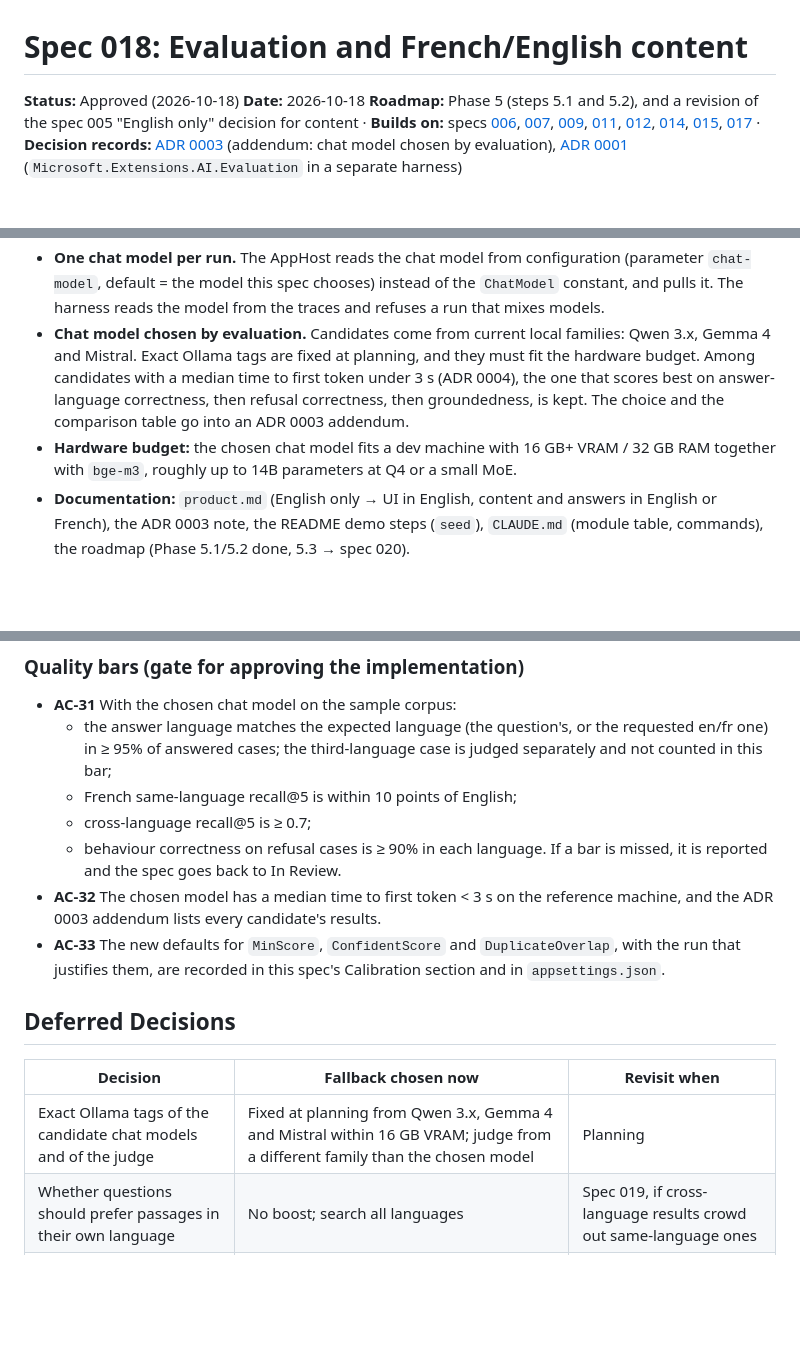
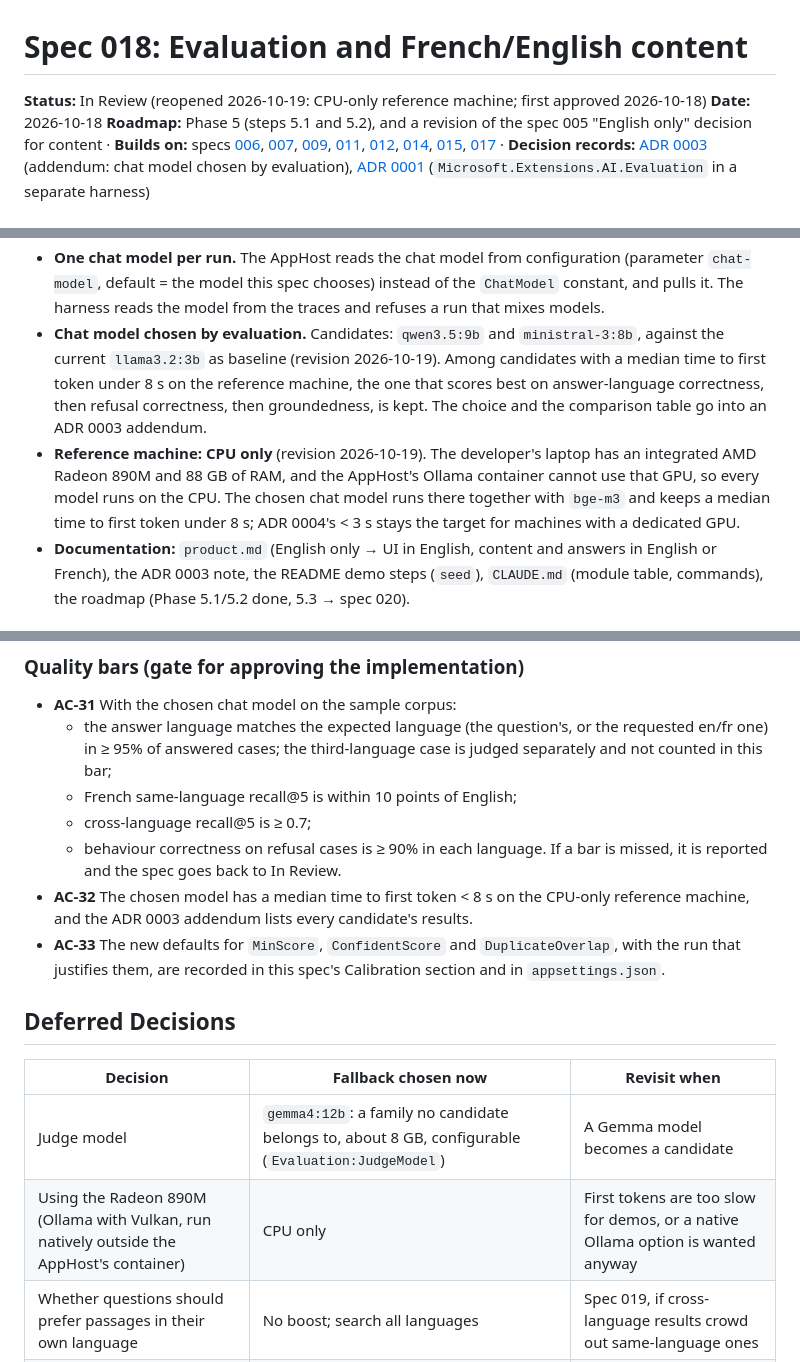
Before and after one commit to YBazanPro/RAG-Assistant, a Markdown page: docs/specs/018-evaluation-and-french-english.md, 3 parts joined by grey strips. GitHub-like rendering; blank space fills up the shorter version.

Commit message:
docs(spec): reopen spec 018 for a CPU-only reference machine
The developer's laptop has no dedicated GPU (Radeon 890M, 88 GB RAM)
and the AppHost's Ollama container runs on the CPU. The bar for the
chosen chat model becomes a median first token under 8 s there (3 s
stays the GPU target), the candidates are qwen3.5:9b and ministral-3:8b
against llama3.2:3b, the judge is gemma4:12b from a family no candidate
belongs to, and using the iGPU through Vulkan is deferred. Status: In
Review.

Co-Authored-By: Claude Opus 5.5 <noreply@anthropic.com>

```diff
--- a/docs/specs/018-evaluation-and-french-english.md
+++ b/docs/specs/018-evaluation-and-french-english.md
@@ -1,6 +1,6 @@
 # Spec 018: Evaluation and French/English content
 
-**Status:** Approved (2026-10-18)
+**Status:** In Review (reopened 2026-10-19: CPU-only reference machine; first approved 2026-10-18)
 **Date:** 2026-10-18
 **Roadmap:** Phase 5 (steps 5.1 and 5.2), and a revision of the spec 005 "English only" decision for content · **Builds on:** specs [006](006-documents-data-model-and-import.md), [007](007-background-ingestion-and-progress.md), [009](009-document-lifecycle.md), [011](011-retrieval.md), [012](012-chat-conversations-and-grounded-answers.md), [014](014-follow-ups-feedback-and-deletion.md), [015](015-chat-scope-activity-and-layout.md), [017](017-diagnose-traces-admin-and-metrics.md) · **Decision records:** [ADR 0003](../adr/0003-model-provider.md) (addendum: chat model chosen by evaluation), [ADR 0001](../adr/0001-ui-ai-streaming-stack.md) (`Microsoft.Extensions.AI.Evaluation` in a separate harness)
 
@@ -70,8 +70,8 @@ Success: a maintainer runs one command against the AppHost and gets a reproducib
 - **Reports:** JSON (machine) + Markdown (human) in `.data/evaluation/<timestamp>-<model>/` (git-ignored). Each report records the configuration: chat model, embedding model, prompt versions, thresholds, topK, chunking options, corpus manifest hash, dataset hash, judge model, and the git commit if available.
 - **Threshold sweep:** `GET /api/documents/search` (maintainer) gets an opt-in `candidates=true` that also returns the scored candidate pool before thresholds and duplicate reduction. `run` stores the pool for each first-turn question. `sweep` recomputes retrieval outcomes for a grid of `MinScore`, `ConfidentScore` and `DuplicateOverlap` values and reports the best settings. This spec then sets new defaults **by hand** from the first full run and records them in a *Calibration* section, like spec 011 did.
 - **One chat model per run.** The AppHost reads the chat model from configuration (parameter `chat-model`, default = the model this spec chooses) instead of the `ChatModel` constant, and pulls it. The harness reads the model from the traces and refuses a run that mixes models.
-- **Chat model chosen by evaluation.** Candidates come from current local families: Qwen 3.x, Gemma 4 and Mistral. Exact Ollama tags are fixed at planning, and they must fit the hardware budget. Among candidates with a median time to first token under 3 s (ADR 0004), the one that scores best on answer-language correctness, then refusal correctness, then groundedness, is kept. The choice and the comparison table go into an ADR 0003 addendum.
-- **Hardware budget:** the chosen chat model fits a dev machine with 16 GB+ VRAM / 32 GB RAM together with `bge-m3`, roughly up to 14B parameters at Q4 or a small MoE.
+- **Chat model chosen by evaluation.** Candidates: `qwen3.5:9b` and `ministral-3:8b`, against the current `llama3.2:3b` as baseline (revision 2026-10-19). Among candidates with a median time to first token under 8 s on the reference machine, the one that scores best on answer-language correctness, then refusal correctness, then groundedness, is kept. The choice and the comparison table go into an ADR 0003 addendum.
+- **Reference machine: CPU only** (revision 2026-10-19). The developer's laptop has an integrated AMD Radeon 890M and 88 GB of RAM, and the AppHost's Ollama container cannot use that GPU, so every model runs on the CPU. The chosen chat model runs there together with `bge-m3` and keeps a median time to first token under 8 s; ADR 0004's < 3 s stays the target for machines with a dedicated GPU.
 - **Documentation:** `product.md` (English only → UI in English, content and answers in English or French), the ADR 0003 note, the README demo steps (`seed`), `CLAUDE.md` (module table, commands), the roadmap (Phase 5.1/5.2 done, 5.3 → spec 020).
 
 ### Out
@@ -273,14 +273,15 @@ The harness uses the realm's dev users through the `ragassistant-dev` password-g
   - cross-language recall@5 is ≥ 0.7;
   - behaviour correctness on refusal cases is ≥ 90% in each language.
   If a bar is missed, it is reported and the spec goes back to In Review.
-- **AC-32** The chosen model has a median time to first token < 3 s on the reference machine, and the ADR 0003 addendum lists every candidate's results.
+- **AC-32** The chosen model has a median time to first token < 8 s on the CPU-only reference machine, and the ADR 0003 addendum lists every candidate's results.
 - **AC-33** The new defaults for `MinScore`, `ConfidentScore` and `DuplicateOverlap`, with the run that justifies them, are recorded in this spec's Calibration section and in `appsettings.json`.
 
 ## Deferred Decisions
 
 | Decision | Fallback chosen now | Revisit when |
 |---|---|---|
-| Exact Ollama tags of the candidate chat models and of the judge | Fixed at planning from Qwen 3.x, Gemma 4 and Mistral within 16 GB VRAM; judge from a different family than the chosen model | Planning |
+| Judge model | `gemma4:12b`: a family no candidate belongs to, about 8 GB, configurable (`Evaluation:JudgeModel`) | A Gemma model becomes a candidate |
+| Using the Radeon 890M (Ollama with Vulkan, run natively outside the AppHost's container) | CPU only | First tokens are too slow for demos, or a native Ollama option is wanted anyway |
 | Whether questions should prefer passages in their own language | No boost; search all languages | Spec 019, if cross-language results crowd out same-language ones |
 | Evaluation results in the admin area (roadmap 5.3) | Reports on disk only | Spec 020 |
 
```
Also changed, not shown: other parts of docs/specs/018-evaluation-and-french-english.md (+1 -1 lines).
